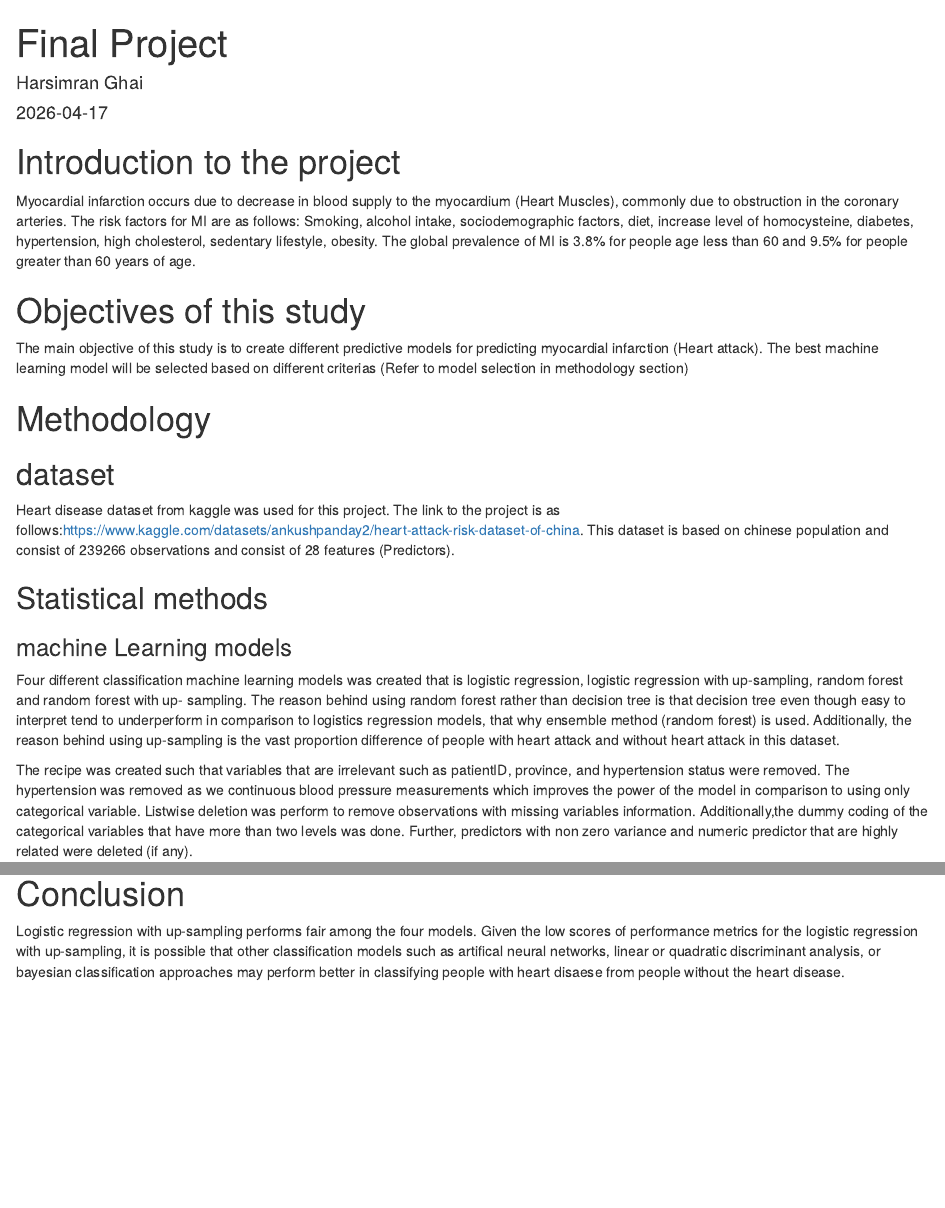
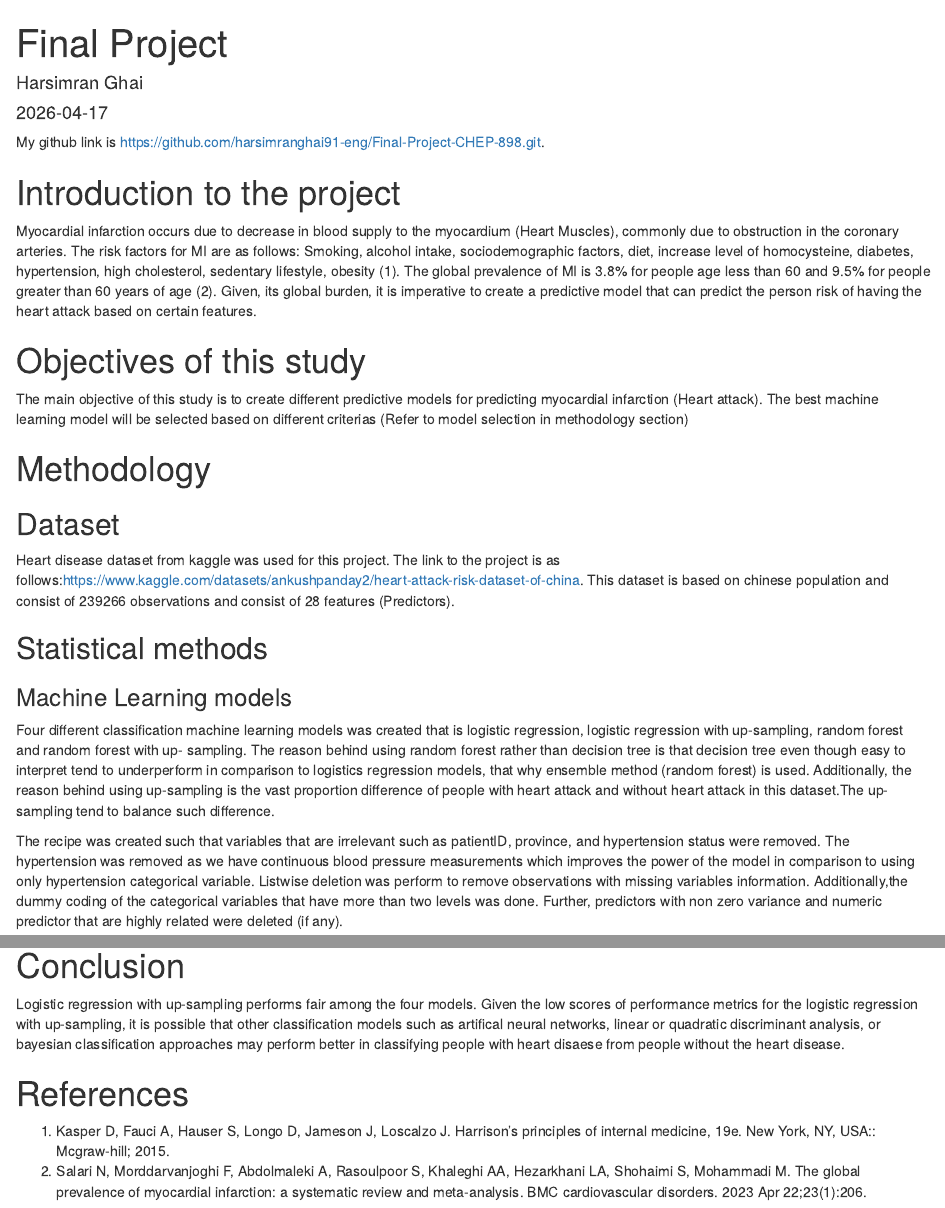
Before and after one commit to harsimranghai91-eng/Final-Project-CHEP-898, an R Markdown document (Final project.Rmd): the page in a window 1100 px wide, from its top, and a second part further down, joined at a grey line. Rendered offline with R 4.5, knitr and Pandoc, with nearby package versions; some code elsewhere in the file could not run offline.

Commit message:
Adding the html and some revisions to the rmd

````diff
--- a/Final project.Rmd
+++ b/Final project.Rmd
@@ -8,24 +8,24 @@ output: html_document
 ```{r setup, include=FALSE}
 knitr::opts_chunk$set(echo = TRUE)
 ```
-
+My github link is https://github.com/harsimranghai91-eng/Final-Project-CHEP-898.git.
 
 # Introduction to the project
-Myocardial infarction occurs due to decrease in blood supply to the myocardium (Heart Muscles), commonly due to obstruction in the coronary arteries. The risk factors for MI are as follows: Smoking, alcohol intake, sociodemographic factors, diet, increase level of homocysteine, diabetes, hypertension, high cholesterol, sedentary lifestyle, obesity. The global prevalence of MI is 3.8% for people age  less than 60 and 9.5% for people greater than 60 years of age.
+Myocardial infarction occurs due to decrease in blood supply to the myocardium (Heart Muscles), commonly due to obstruction in the coronary arteries. The risk factors for MI are as follows: Smoking, alcohol intake, sociodemographic factors, diet, increase level of homocysteine, diabetes, hypertension, high cholesterol, sedentary lifestyle, obesity (1). The global prevalence of MI is 3.8% for people age  less than 60 and 9.5% for people greater than 60 years of age (2). Given, its global burden, it is imperative to create a predictive model that can predict the person risk of having the heart attack based on certain features.
 
 # Objectives of this study
 The main objective of this study is to create different predictive models for predicting myocardial infarction (Heart attack). The best machine learning model will be selected based on different criterias (Refer to model selection in methodology section)
 
 # Methodology
 
-## dataset
+## Dataset
 Heart disease dataset from kaggle was used for this project. The link to the project is as follows:https://www.kaggle.com/datasets/ankushpanday2/heart-attack-risk-dataset-of-china. This dataset is based on chinese population and consist of 239266 observations and consist of 28 features (Predictors).
 
 ## Statistical methods
-### machine Learning models
-Four different classification machine learning models was created that is logistic regression, logistic regression with up-sampling, random forest and random forest with up- sampling. The reason behind using random forest rather than decision tree is that decision tree even though easy to interpret tend to underperform in comparison to logistics regression models, that why ensemble method (random forest) is used. Additionally, the reason behind using up-sampling is the vast proportion difference of people with heart attack and without heart attack in this dataset.
+### Machine Learning models
+Four different classification machine learning models was created that is logistic regression, logistic regression with up-sampling, random forest and random forest with up- sampling. The reason behind using random forest rather than decision tree is that decision tree even though easy to interpret tend to underperform in comparison to logistics regression models, that why ensemble method (random forest) is used. Additionally, the reason behind using up-sampling is the vast proportion difference of people with heart attack and without heart attack in this dataset.The up-sampling tend to balance such difference.
 
-The recipe was created such that variables that are irrelevant such as patientID, province, and hypertension status were removed. The hypertension was removed as we continuous blood pressure measurements which improves the power of the model in comparison to using only categorical variable. Listwise deletion was perform to remove observations with missing variables information. Additionally,the dummy coding of the categorical  variables that have more than two levels was done. Further, predictors with non zero variance and numeric predictor that are highly related were deleted (if any).
+The recipe was created such that variables that are irrelevant such as patientID, province, and hypertension status were removed. The hypertension was removed as we have continuous blood pressure measurements which improves the power of the model in comparison to using only hypertension categorical variable. Listwise deletion was perform to remove observations with missing variables information. Additionally,the dummy coding of the categorical  variables that have more than two levels was done. Further, predictors with non zero variance and numeric predictor that are highly related were deleted (if any).
 
 ### Validation of the models
 The data was split into train and testing dataset. To find the optimal hyperparameters, 10- fold cross validation was used where the training data was split into five fold. In each iteration, the model was fit on the nine folds with the remaining fold used as the validation set.  This approach ensures that the each folds act as the validation set exactly once. Once the hyperparameters are known, the model is fitted on the entire training data and its predictive performance tested on the testing data.
@@ -1152,3 +1152,7 @@ The top 5 variables that are found to be most important in random forest with up
 
 # Conclusion
 Logistic regression with up-sampling performs fair among the four models. Given the low scores of performance metrics for the logistic regression with up-sampling, it is possible that other classification models such as artifical neural networks, linear or quadratic discriminant analysis, or bayesian classification approaches may perform better in classifying people with heart disaese from people without the heart disease.
+
+# References
+1. Kasper D, Fauci A, Hauser S, Longo D, Jameson J, Loscalzo J. Harrison's principles of internal medicine, 19e. New York, NY, USA:: Mcgraw-hill; 2015.
+2. Salari N, Morddarvanjoghi F, Abdolmaleki A, Rasoulpoor S, Khaleghi AA, Hezarkhani LA, Shohaimi S, Mohammadi M. The global prevalence of myocardial infarction: a systematic review and meta-analysis. BMC cardiovascular disorders. 2023 Apr 22;23(1):206.
````
Also changed, not shown: Final-project.html (added), 1 other file.
